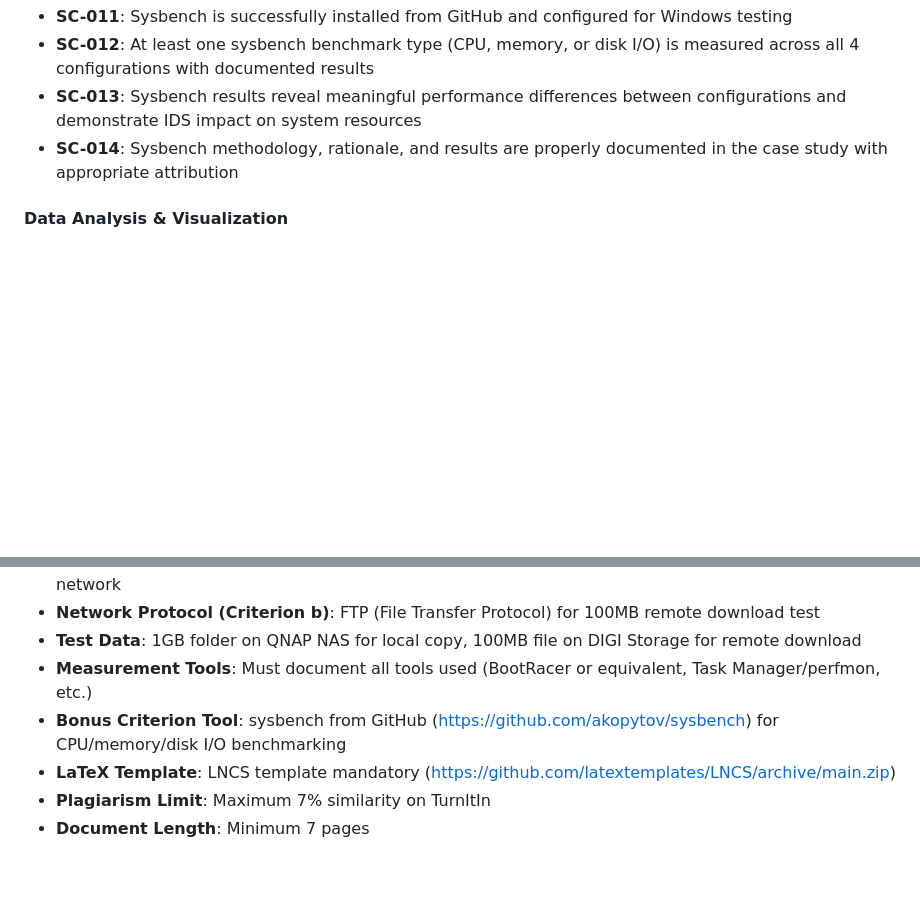
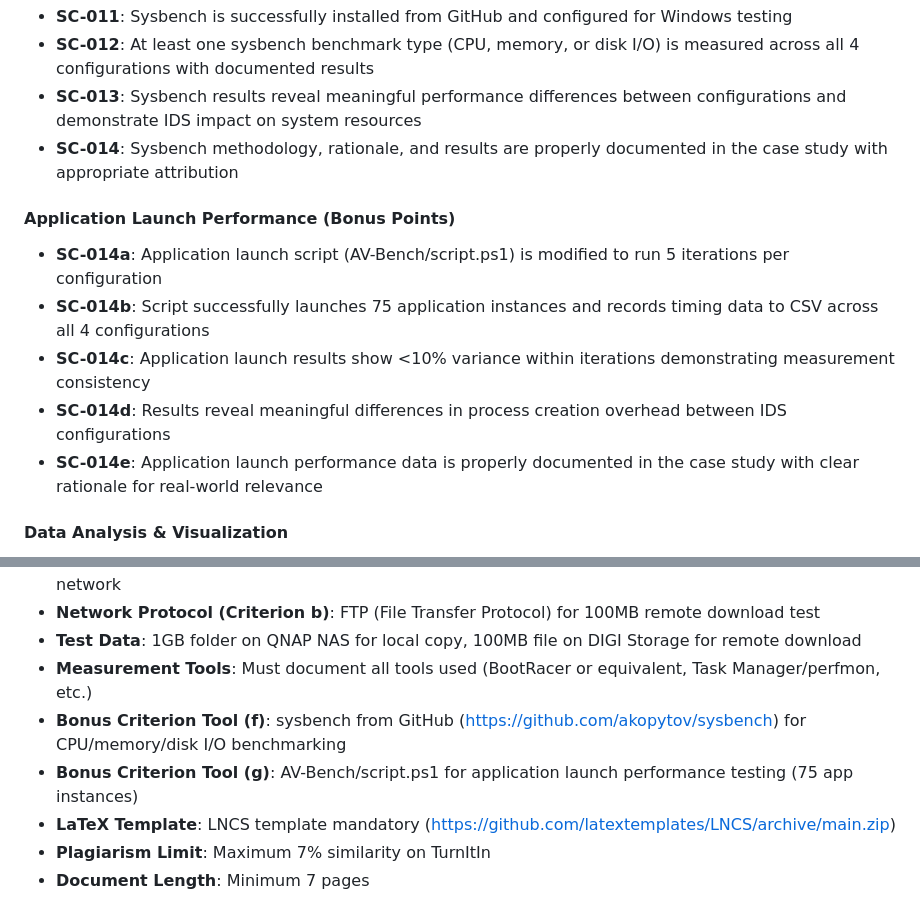
Before and after one commit to lizzardkink/itc, a Markdown page: specs/001-av-benchmark/spec.md, 2 parts joined by grey strips. Rendered like a GitHub page; blank space fills up the shorter version.

```diff
--- a/specs/001-av-benchmark/spec.md
+++ b/specs/001-av-benchmark/spec.md
@@ -246,6 +274,14 @@ As a researcher, I need automated scripts to execute all benchmarks across all 4
 - **SC-013**: Sysbench results reveal meaningful performance differences between configurations and demonstrate IDS impact on system resources
 - **SC-014**: Sysbench methodology, rationale, and results are properly documented in the case study with appropriate attribution
 
+#### Application Launch Performance (Bonus Points)
+
+- **SC-014a**: Application launch script (AV-Bench/script.ps1) is modified to run 5 iterations per configuration
+- **SC-014b**: Script successfully launches 75 application instances and records timing data to CSV across all 4 configurations
+- **SC-014c**: Application launch results show <10% variance within iterations demonstrating measurement consistency
+- **SC-014d**: Results reveal meaningful differences in process creation overhead between IDS configurations
+- **SC-014e**: Application launch performance data is properly documented in the case study with clear rationale for real-world relevance
+
 #### Data Analysis & Visualization
 
 - **SC-013**: Percentage impact/overhead is accurately calculated for each criterion by comparing each IDS configuration to baseline
@@ -308,7 +344,8 @@ Students must select ONE firewall from the list below on a first-come, first-ser
 - **Network Protocol (Criterion b)**: FTP (File Transfer Protocol) for 100MB remote download test
 - **Test Data**: 1GB folder on QNAP NAS for local copy, 100MB file on DIGI Storage for remote download
 - **Measurement Tools**: Must document all tools used (BootRacer or equivalent, Task Manager/perfmon, etc.)
-- **Bonus Criterion Tool**: sysbench from GitHub (https://github.com/akopytov/sysbench) for CPU/memory/disk I/O benchmarking
+- **Bonus Criterion Tool (f)**: sysbench from GitHub (https://github.com/akopytov/sysbench) for CPU/memory/disk I/O benchmarking
+- **Bonus Criterion Tool (g)**: AV-Bench/script.ps1 for application launch performance testing (75 app instances)
 - **LaTeX Template**: LNCS template mandatory (https://github.com/latextemplates/LNCS/archive/main.zip)
 - **Plagiarism Limit**: Maximum 7% similarity on TurnItIn
 - **Document Length**: Minimum 7 pages
```
Also changed, not shown: other parts of specs/001-av-benchmark/spec.md (+29 -0 lines), specs/001-av-benchmark/plan.md (+17 -16 lines), specs/001-av-benchmark/tasks.md (+60 -27 lines).
